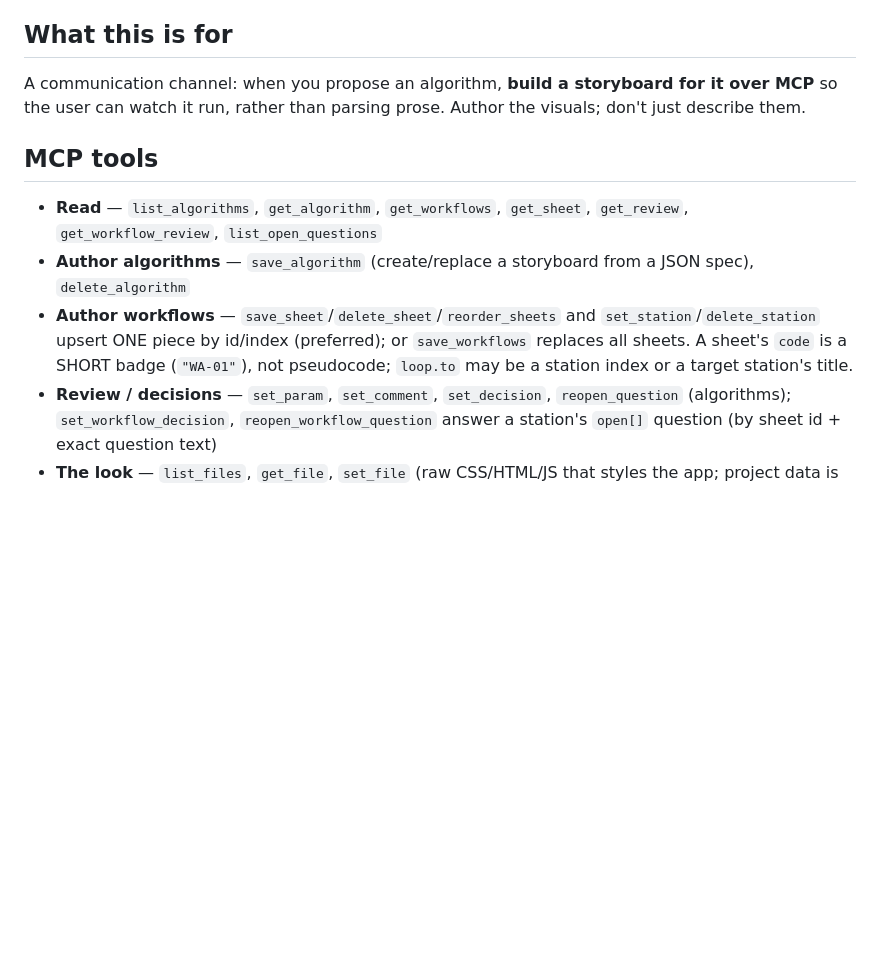
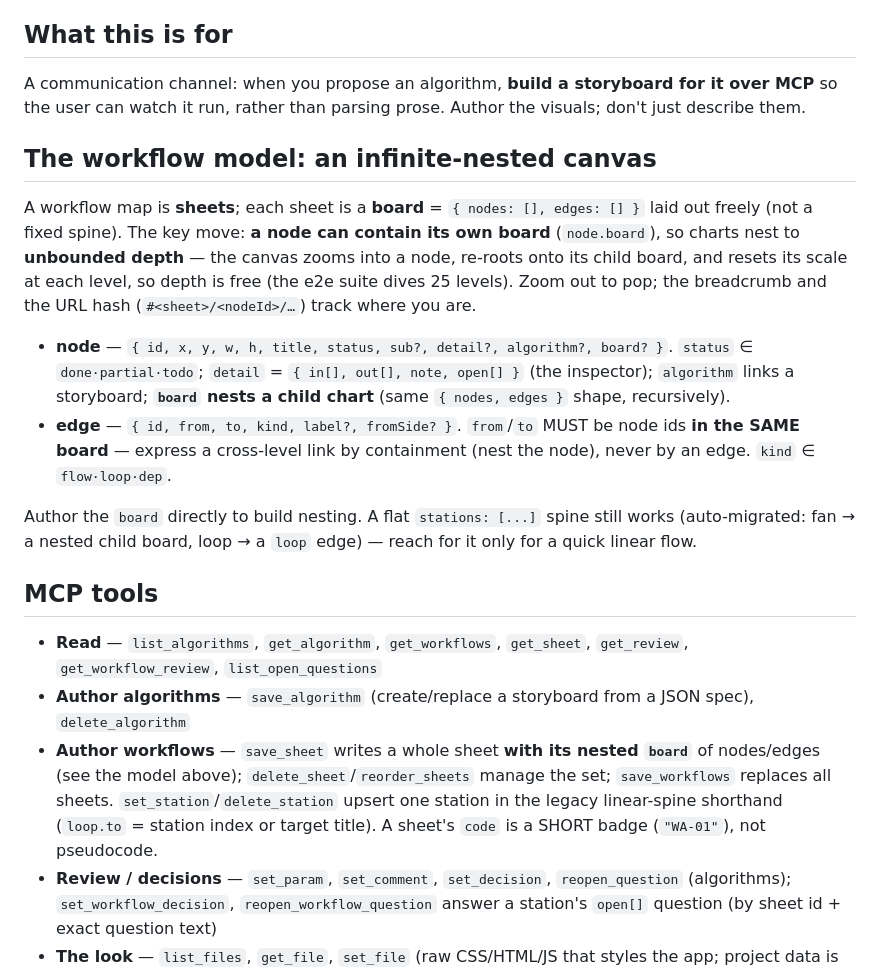
Before and after one commit to claudiu-deving/workflow-atlas, a Markdown page: AGENTS.md, the part around the change. Rendered like a GitHub page; blank space fills up the shorter version.

```diff
--- a/AGENTS.md
+++ b/AGENTS.md
@@ -47,17 +47,38 @@ A communication channel: when you propose an algorithm, **build a storyboard for
 it over MCP** so the user can watch it run, rather than parsing prose. Author
 the visuals; don't just describe them.
 
+## The workflow model: an infinite-nested canvas
+
+A workflow map is **sheets**; each sheet is a **board** = `{ nodes: [], edges: [] }`
+laid out freely (not a fixed spine). The key move: **a node can contain its own
+board** (`node.board`), so charts nest to **unbounded depth** — the canvas zooms into
+a node, re-roots onto its child board, and resets its scale at each level, so depth is
+free (the e2e suite dives 25 levels). Zoom out to pop; the breadcrumb and the URL hash
+(`#<sheet>/<nodeId>/…`) track where you are.
+
+- **node** — `{ id, x, y, w, h, title, status, sub?, detail?, algorithm?, board? }`.
+  `status` ∈ `done·partial·todo`; `detail` = `{ in[], out[], note, open[] }` (the
+  inspector); `algorithm` links a storyboard; **`board` nests a child chart** (same
+  `{ nodes, edges }` shape, recursively).
+- **edge** — `{ id, from, to, kind, label?, fromSide? }`. `from`/`to` MUST be node ids
+  **in the SAME board** — express a cross-level link by containment (nest the node),
+  never by an edge. `kind` ∈ `flow·loop·dep`.
+
+Author the `board` directly to build nesting. A flat `stations: [...]` spine still
+works (auto-migrated: fan → a nested child board, loop → a `loop` edge) — reach for it
+only for a quick linear flow.
+
 ## MCP tools
 
 - **Read** — `list_algorithms`, `get_algorithm`, `get_workflows`, `get_sheet`,
   `get_review`, `get_workflow_review`, `list_open_questions`
 - **Author algorithms** — `save_algorithm` (create/replace a storyboard from a
   JSON spec), `delete_algorithm`
-- **Author workflows** — `save_sheet`/`delete_sheet`/`reorder_sheets` and
-  `set_station`/`delete_station` upsert ONE piece by id/index (preferred); or
-  `save_workflows` replaces all sheets. A sheet's `code` is a SHORT badge
-  (`"WA-01"`), not pseudocode; `loop.to` may be a station index or a target
-  station's title.
+- **Author workflows** — `save_sheet` writes a whole sheet **with its nested `board`**
+  of nodes/edges (see the model above); `delete_sheet`/`reorder_sheets` manage the set;
+  `save_workflows` replaces all sheets. `set_station`/`delete_station` upsert one
+  station in the legacy linear-spine shorthand (`loop.to` = station index or target
+  title). A sheet's `code` is a SHORT badge (`"WA-01"`), not pseudocode.
 - **Review / decisions** — `set_param`, `set_comment`, `set_decision`,
   `reopen_question` (algorithms); `set_workflow_decision`,
   `reopen_workflow_question` answer a station's `open[]` question (by sheet id +
```
Also changed, not shown: README.md (+63 -20 lines).
